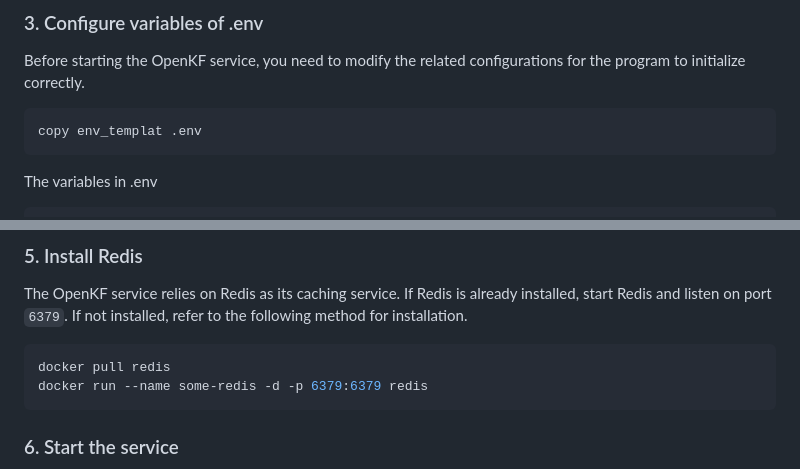
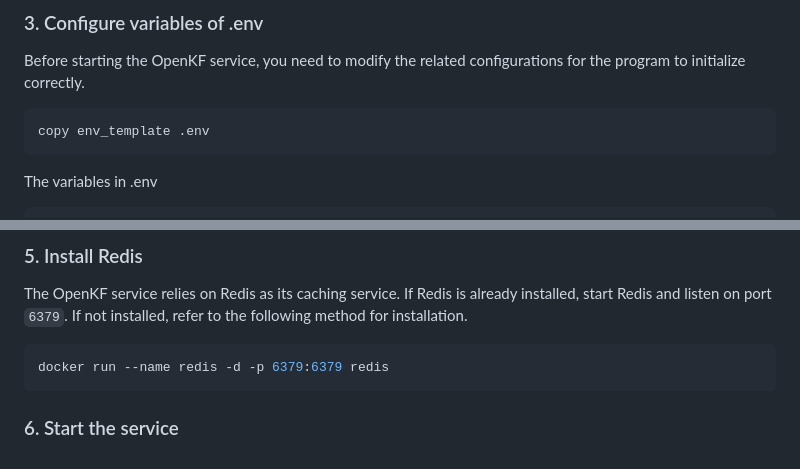
Before and after one commit to mltrev23/rag-gpt, a Markdown page: README.md, 2 parts joined by grey strips. GitHub-like rendering.

````diff
--- a/README.md
+++ b/README.md
@@ -47,7 +47,7 @@ pip install -r requirements.txt
 Before starting the OpenKF service, you need to modify the related configurations for the program to initialize correctly.
 
 ```shell
-copy env_templat .env
+copy env_template .env
 ```
 
 The variables in .env
@@ -90,8 +90,7 @@ python3 create_sqlite_db.py
 The OpenKF service relies on Redis as its caching service. If Redis is already installed, start Redis and listen on port `6379`. If not installed, refer to the following method for installation.
 
 ```shell
-docker pull redis
-docker run --name some-redis -d -p 6379:6379 redis
+docker run --name redis -d -p 6379:6379 redis
 ```
 
 ### 6. Start the service
````
